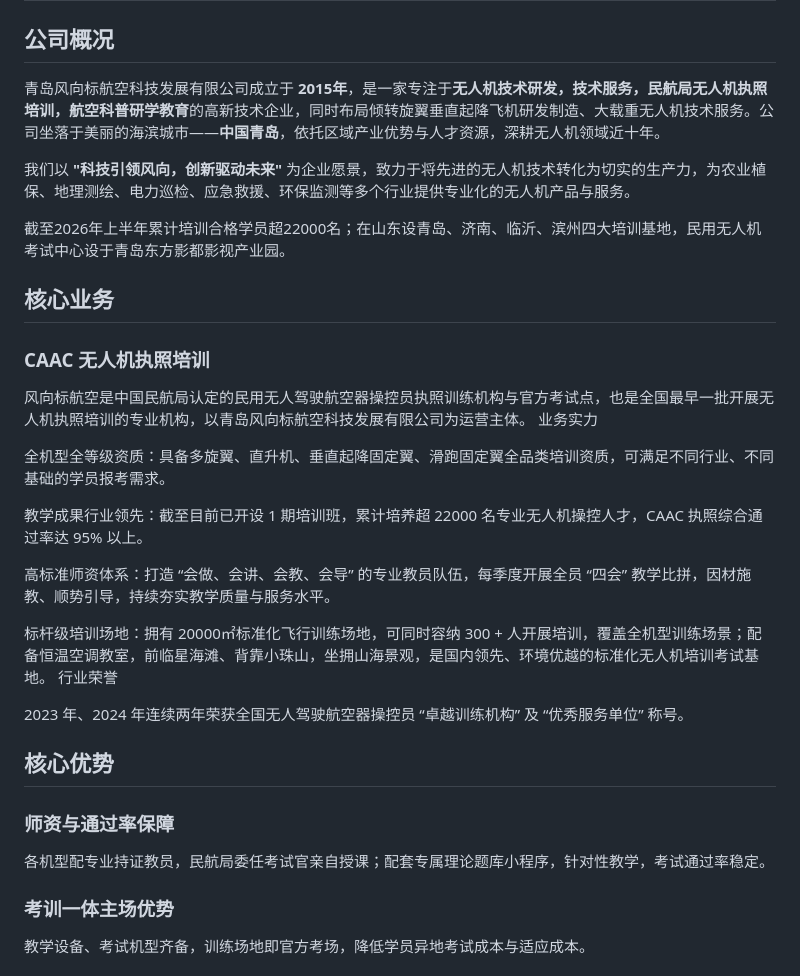
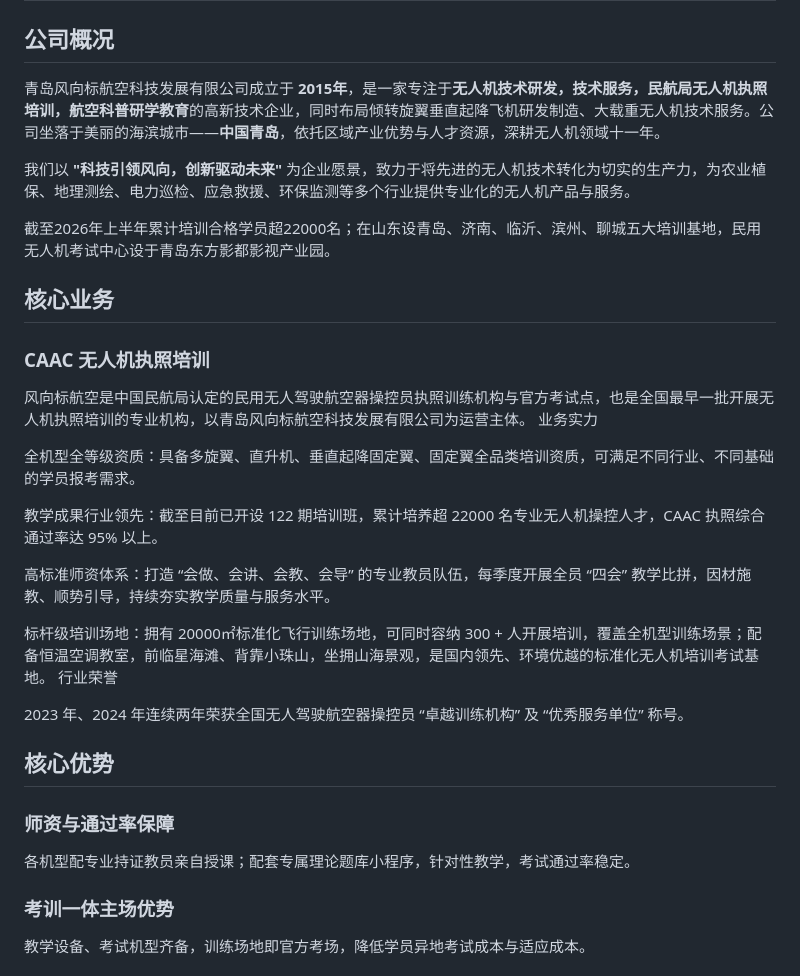
Before and after one commit to lzc19050225192/fengxiangbiao, a Markdown page: about.md, the part around the change. Rendered like a GitHub page.

Commit message:
deploy: 2026-07-06 05:55:39

```diff
--- a/about.md
+++ b/about.md
@@ -2,11 +2,11 @@
 
 ## 公司概况
 
-青岛风向标航空科技发展有限公司成立于 **2015年**，是一家专注于**无人机技术研发，技术服务，民航局无人机执照培训，航空科普研学教育**的高新技术企业，同时布局倾转旋翼垂直起降飞机研发制造、大载重无人机技术服务。公司坐落于美丽的海滨城市——**中国青岛**，依托区域产业优势与人才资源，深耕无人机领域近十年。
+青岛风向标航空科技发展有限公司成立于 **2015年**，是一家专注于**无人机技术研发，技术服务，民航局无人机执照培训，航空科普研学教育**的高新技术企业，同时布局倾转旋翼垂直起降飞机研发制造、大载重无人机技术服务。公司坐落于美丽的海滨城市——**中国青岛**，依托区域产业优势与人才资源，深耕无人机领域十一年。
 
 我们以 **"科技引领风向，创新驱动未来"** 为企业愿景，致力于将先进的无人机技术转化为切实的生产力，为农业植保、地理测绘、电力巡检、应急救援、环保监测等多个行业提供专业化的无人机产品与服务。
 
-截至2026年上半年累计培训合格学员超22000名；在山东设青岛、济南、临沂、滨州四大培训基地，民用无人机考试中心设于青岛东方影都影视产业园。
+截至2026年上半年累计培训合格学员超22000名；在山东设青岛、济南、临沂、滨州、聊城五大培训基地，民用无人机考试中心设于青岛东方影都影视产业园。
 
 ## 核心业务
 
@@ -15,9 +15,9 @@
 风向标航空是中国民航局认定的民用无人驾驶航空器操控员执照训练机构与官方考试点，也是全国最早一批开展无人机执照培训的专业机构，以青岛风向标航空科技发展有限公司为运营主体。
 业务实力
 
-全机型全等级资质：具备多旋翼、直升机、垂直起降固定翼、滑跑固定翼全品类培训资质，可满足不同行业、不同基础的学员报考需求。
+全机型全等级资质：具备多旋翼、直升机、垂直起降固定翼、固定翼全品类培训资质，可满足不同行业、不同基础的学员报考需求。
 
-教学成果行业领先：截至目前已开设 1 期培训班，累计培养超 22000 名专业无人机操控人才，CAAC 执照综合通过率达 95% 以上。
+教学成果行业领先：截至目前已开设 122 期培训班，累计培养超 22000 名专业无人机操控人才，CAAC 执照综合通过率达 95% 以上。
 
 高标准师资体系：打造 “会做、会讲、会教、会导” 的专业教员队伍，每季度开展全员 “四会” 教学比拼，因材施教、顺势引导，持续夯实教学质量与服务水平。
 
@@ -30,7 +30,7 @@
 
 ### 师资与通过率保障
 
-各机型配专业持证教员，民航局委任考试官亲自授课；配套专属理论题库小程序，针对性教学，考试通过率稳定。
+各机型配专业持证教员亲自授课；配套专属理论题库小程序，针对性教学，考试通过率稳定。
 
 ### 考训一体主场优势
 
```
